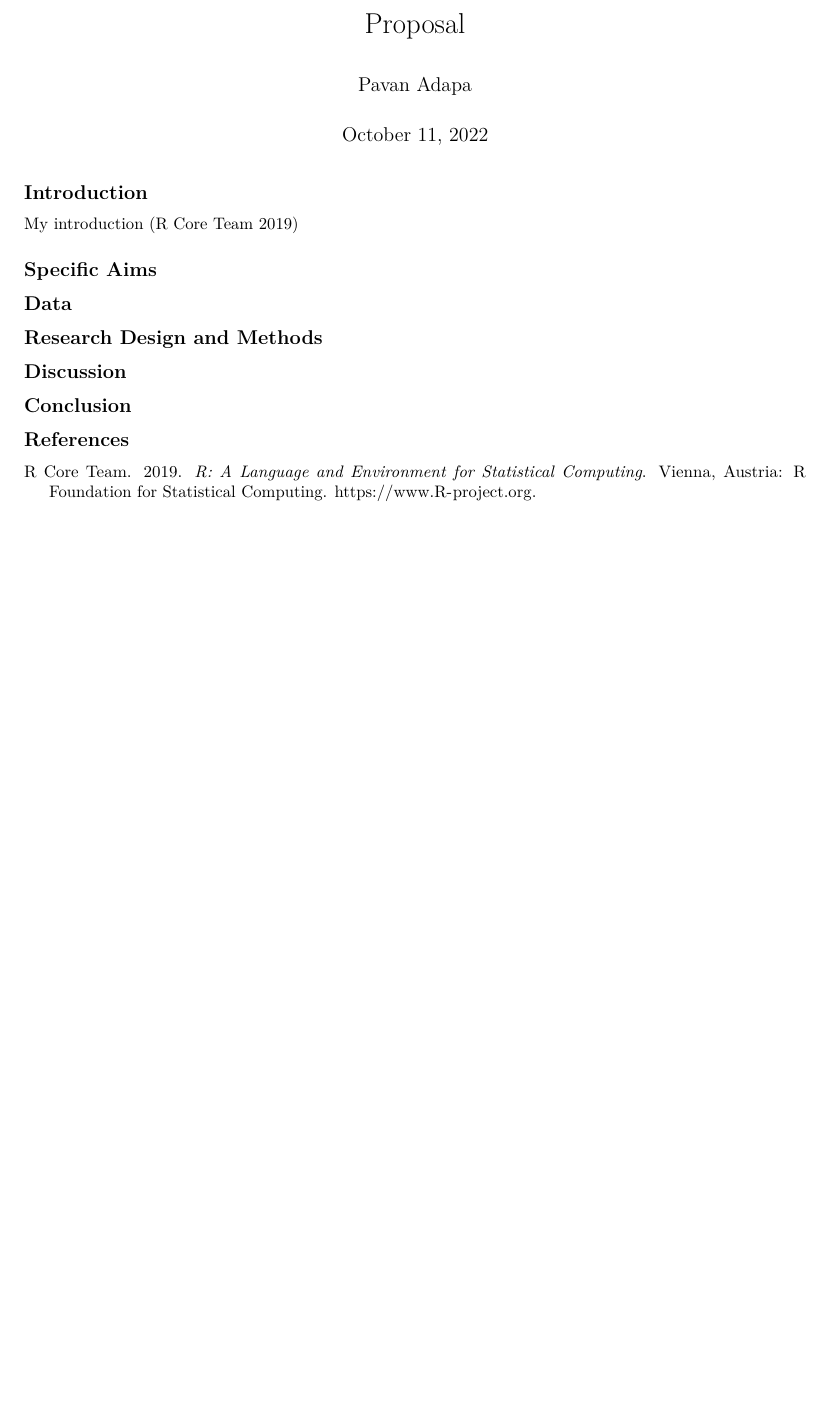
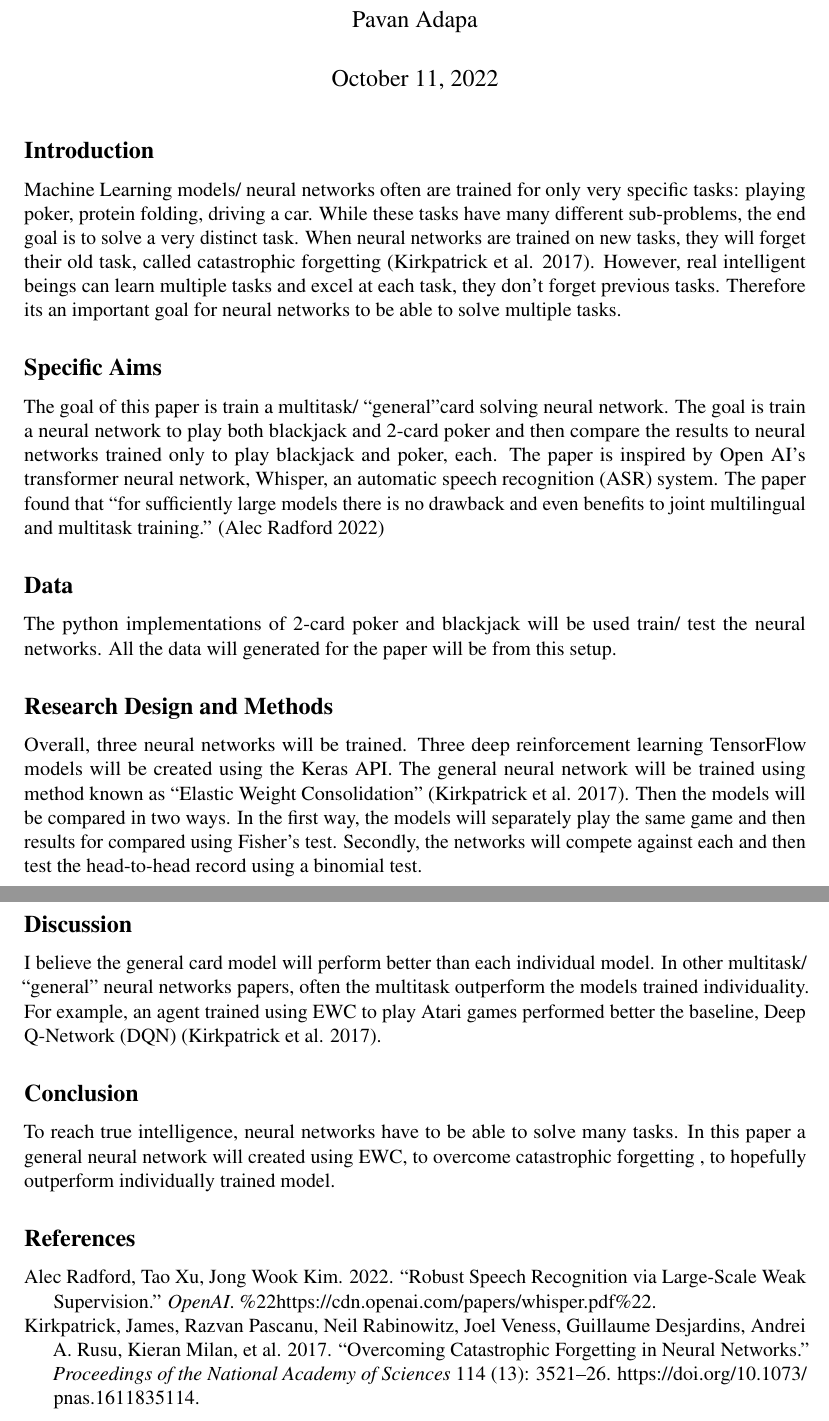
Before and after one commit to statds/course-paper-or-presentation-pavanadapa, an R Markdown document (proposal/proposal.Rmd): part of the page before the commit and two parts of pages 1 and 2 of 2 after it, the two joined at a grey line, cut at the place of the change, the shorter picture padded with empty space. Rendered offline with R 4.5, knitr and Pandoc, then LaTeX, with nearby package versions.

Commit message:
completed proposal

````diff
--- a/proposal/proposal.Rmd
+++ b/proposal/proposal.Rmd
@@ -15,20 +19,27 @@ knitr::opts_chunk$set(echo = TRUE)
 
 ## Introduction
 
-My introduction [@R-base]
-
-```{python}
-
-```
+Machine Learning models/ neural networks often are trained for only very specific tasks: playing poker, protein folding, driving a car. While these tasks have many different sub-problems, the end goal is to solve a very distinct task. When neural networks are trained on new tasks, they will forget their old task, called catastrophic forgetting [@catastrophicforgetting]. However, real intelligent beings can learn multiple tasks and excel at each task, they don't forget previous tasks. Therefore its an important goal for neural networks to be able to solve multiple tasks.
 
 ## Specific Aims
 
+The goal of this paper is train a multitask/ "general"card solving neural network. The goal is train a neural network to play both blackjack and 2-card poker and then compare the results to neural networks trained only to play blackjack and poker, each. The paper is inspired by Open AI's transformer neural network, Whisper, an automatic speech recognition (ASR) system. The paper found that "for sufficiently large models there is no drawback and even benefits to joint multilingual and multitask training." [@whisper]
+
 ## Data
+
+The python implementations of 2-card poker and blackjack will be used train/ test the neural networks. All the data will generated for the paper will be from this setup.
 
 ## Research Design and Methods
 
+Overall, three neural networks will be trained. Three deep reinforcement learning TensorFlow models will be created using the Keras API. The general neural network will be trained using method known as "Elastic Weight Consolidation" [@catastrophicforgetting]. Then the models will be compared in two ways. In the first way, the models will separately play the same game and then results for compared using
+Fisher's test. Secondly, the networks will compete against each and then test the head-to-head record using a binomial test.
+
 ## Discussion
+
+I believe the general card model will perform better than each individual model. In other multitask/ "general" neural networks papers, often the multitask outperform the models trained individuality. For example, an agent trained using EWC to play Atari games performed better the baseline, Deep Q-Network (DQN) [@catastrophicforgetting].
 
 ## Conclusion
 
+To reach true intelligence, neural networks have to be able to solve many tasks. In this paper a general neural network will created using EWC, to overcome catastrophic forgetting , to hopefully outperform individually trained model.
+
 ## References
--- a/references/references.bib
+++ b/references/references.bib
@@ -1,8 +1,10 @@
-@Manual{R-base,
-  title = {R: A Language and Environment for Statistical
-           Computing},
-  author = {{R Core Team}},
-  organization = {R Foundation for Statistical Computing},
-  address = {Vienna, Austria},
-  year = {2019},
-  url = {https://www.R-project.org},
+@article{
+catastrophicforgetting,
+author = {James Kirkpatrick  and Razvan Pascanu  and Neil Rabinowitz  and Joel Veness  and Guillaume Desjardins  and Andrei A. Rusu  and Kieran Milan  and John Quan  and Tiago Ramalho  and Agnieszka Grabska-Barwinska  and Demis Hassabis  and Claudia Clopath  and Dharshan Kumaran  and Raia Hadsell },
+title = {Overcoming catastrophic forgetting in neural networks},
+journal = {Proceedings of the National Academy of Sciences},
+volume = {114},
+number = {13},
+pages = {3521-3526},
+year = {2017},
+doi = {10.1073/pnas.1611835114},
@@ -9 +15,8 @@
+@article{
+whisper,
+author = {Alec Radford, Jong Wook Kim, Tao Xu, Greg Brockman, Christine McLeavey, Ilya Sutskever},
+title = {Robust Speech Recognition via Large-Scale Weak Supervision},
+journal = {OpenAI},
+year = {2022},
+URL = {"https://cdn.openai.com/papers/whisper.pdf"},
 }
````
Also changed, not shown: README.md, proposal/proposal.pdf, proposal/proposal.Rmd (12 more changed lines), references/references.bib (4 more changed lines).
